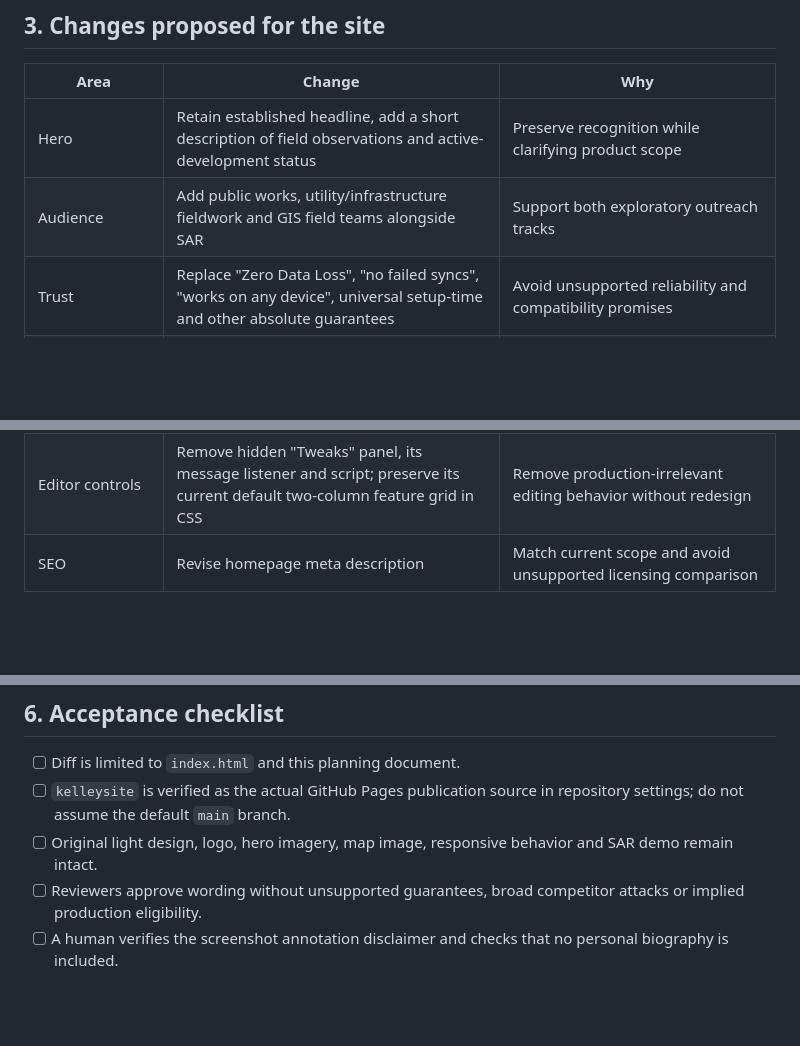
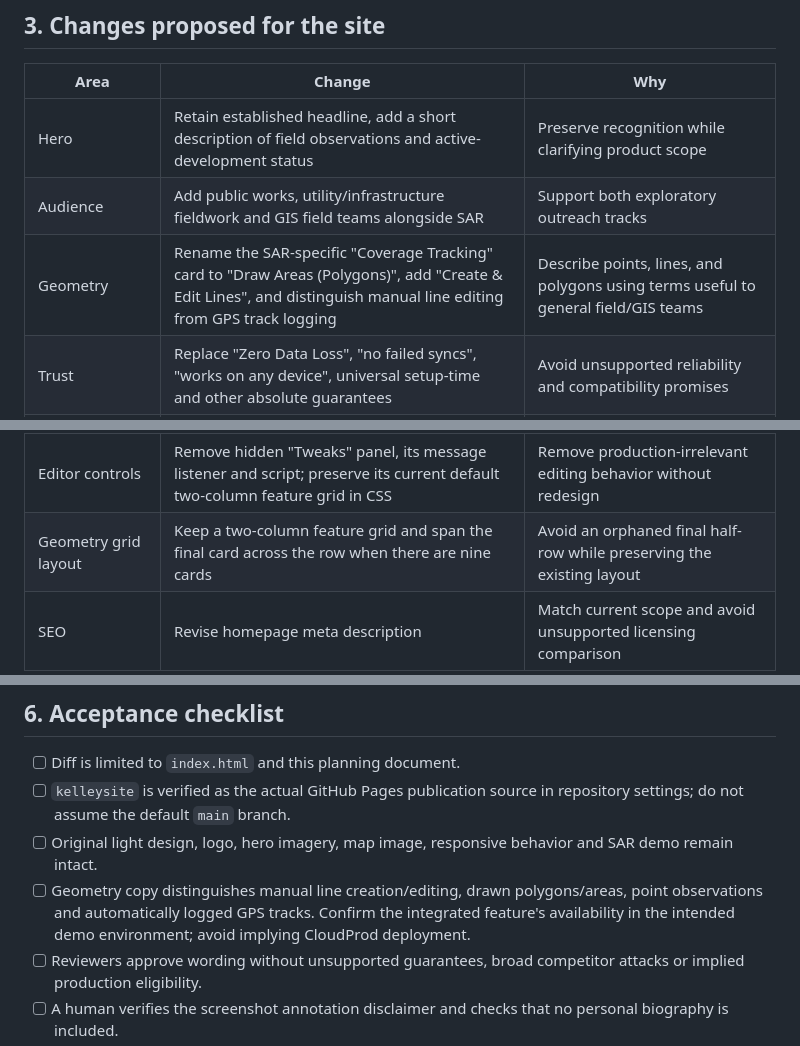
Before and after one commit to L3Pro/blocnav-site, a Markdown page: docs/BlocNav_Website_Outreach_Readiness_Plan.md, 3 parts joined by grey strips. GitHub-like rendering; blank space fills up the shorter version.

Commit message:
docs(gtm): document lines, polygons and geometry availability checks

```diff
--- a/docs/BlocNav_Website_Outreach_Readiness_Plan.md
+++ b/docs/BlocNav_Website_Outreach_Readiness_Plan.md
@@ -30,6 +30,7 @@ The site should build trust and open conversations, not claim full GIS replaceme
 | --- | --- | --- |
 | Hero | Retain established headline, add a short description of field observations and active-development status | Preserve recognition while clarifying product scope |
 | Audience | Add public works, utility/infrastructure fieldwork and GIS field teams alongside SAR | Support both exploratory outreach tracks |
+| Geometry | Rename the SAR-specific "Coverage Tracking" card to "Draw Areas (Polygons)", add "Create & Edit Lines", and distinguish manual line editing from GPS track logging | Describe points, lines, and polygons using terms useful to general field/GIS teams |
 | Trust | Replace "Zero Data Loss", "no failed syncs", "works on any device", universal setup-time and other absolute guarantees | Avoid unsupported reliability and compatibility promises |
 | Safety | Qualify Driver Mode as passenger/safely-stopped use | Avoid endorsing distracted driving |
 | Competitive comparison | Replace unsourced Esri price/failure comparisons with a neutral "field need / BlocNav approach" table | Do not misstate other tools' capabilities or pricing |
@@ -38,6 +39,7 @@ The site should build trust and open conversations, not claim full GIS replaceme
 | About section | Do not add a founder bio or company-about block to the homepage | Keep the product and discovery CTA central; provide individual credentials through outreach and professional profiles |
 | Product imagery | Preserve screenshot/map assets; label annotations and sample sync status as illustrative | Avoid implying sample labels are measured live data |
 | Editor controls | Remove hidden "Tweaks" panel, its message listener and script; preserve its current default two-column feature grid in CSS | Remove production-irrelevant editing behavior without redesign |
+| Geometry grid layout | Keep a two-column feature grid and span the final card across the row when there are nine cards | Avoid an orphaned final half-row while preserving the existing layout |
 | SEO | Revise homepage meta description | Match current scope and avoid unsupported licensing comparison |
 
 ## 4. Deliberately not included
@@ -60,6 +62,7 @@ The site should build trust and open conversations, not claim full GIS replaceme
 - [ ] Diff is limited to `index.html` and this planning document.
 - [ ] `kelleysite` is verified as the actual GitHub Pages publication source in repository settings; do not assume the default `main` branch.
 - [ ] Original light design, logo, hero imagery, map image, responsive behavior and SAR demo remain intact.
+- [ ] Geometry copy distinguishes manual line creation/editing, drawn polygons/areas, point observations and automatically logged GPS tracks. Confirm the integrated feature's availability in the intended demo environment; avoid implying CloudProd deployment.
 - [ ] Reviewers approve wording without unsupported guarantees, broad competitor attacks or implied production eligibility.
 - [ ] A human verifies the screenshot annotation disclaimer and checks that no personal biography is included.
 - [ ] HTML/link/static checks pass; visual review at 320, 390, 768 and 1440 px; mobile navigation and keyboard accessibility checked.
```
